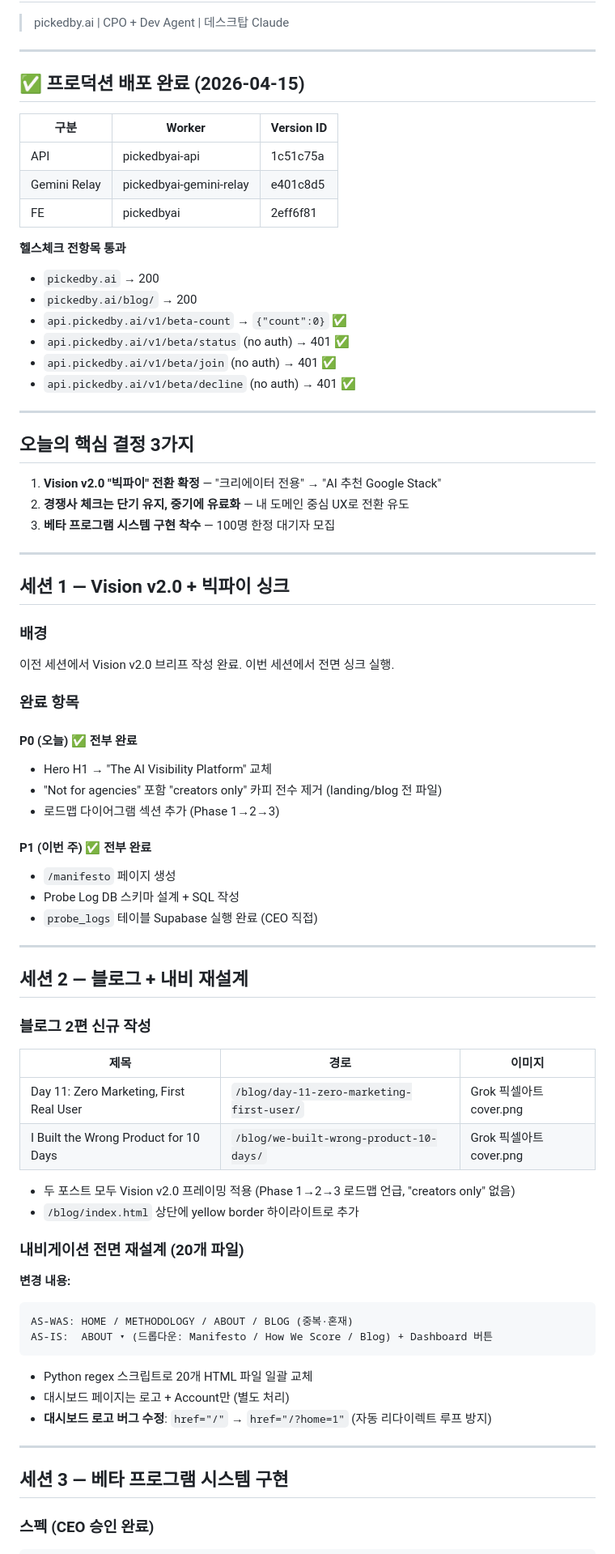
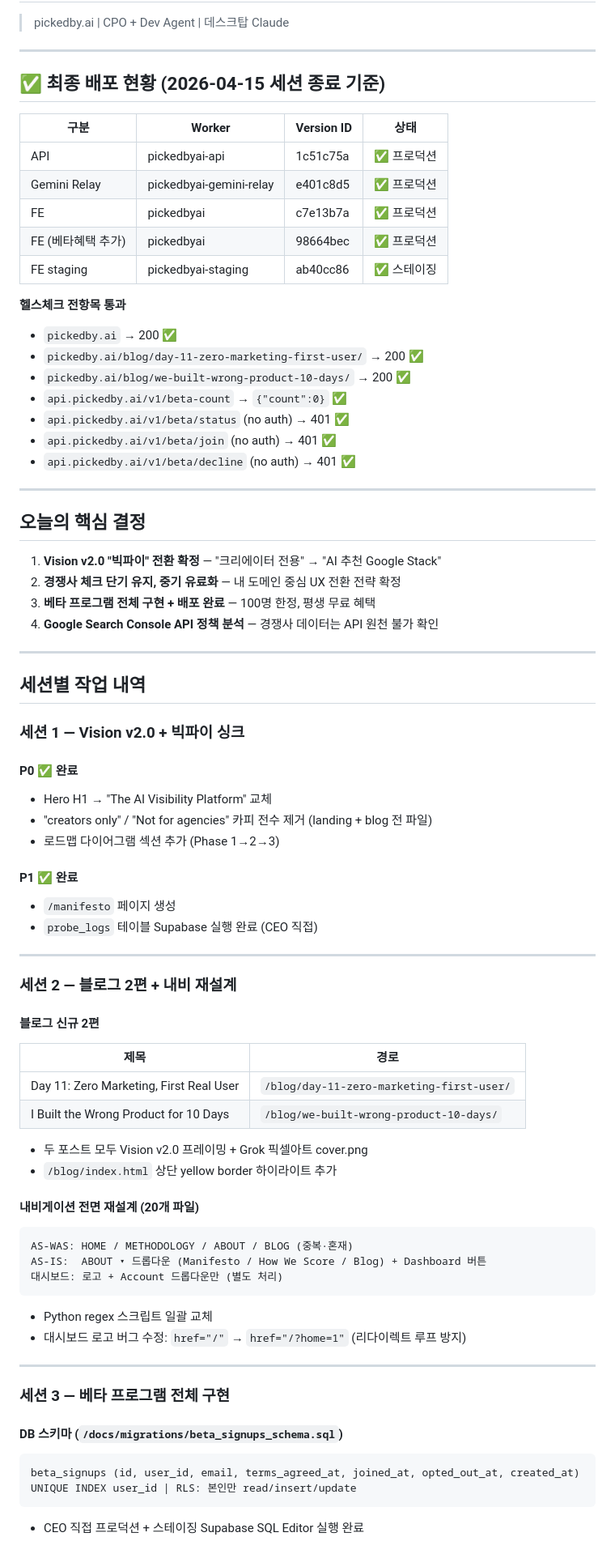
Before and after one commit to soondoobu1111-star/pickedbyai, a Markdown page: docs/outputs/daily_20260415.md, the part around one of its changes. Shown at 81% size. GitHub-like rendering.

Commit message:
WP [04-15 16:36] staging/bigpie-p2 —  1 file changed, 94 insertions(+), 111 deletions(-)

````diff
--- a/docs/outputs/daily_20260415.md
+++ b/docs/outputs/daily_20260415.md
@@ -3,17 +3,20 @@
 
 ---
 
-## ✅ 프로덕션 배포 완료 (2026-04-15)
+## ✅ 최종 배포 현황 (2026-04-15 세션 종료 기준)
 
-| 구분 | Worker | Version ID |
-|------|--------|------------|
-| API | pickedbyai-api | 1c51c75a |
-| Gemini Relay | pickedbyai-gemini-relay | e401c8d5 |
-| FE | pickedbyai | 2eff6f81 |
+| 구분 | Worker | Version ID | 상태 |
+|------|--------|------------|------|
+| API | pickedbyai-api | 1c51c75a | ✅ 프로덕션 |
+| Gemini Relay | pickedbyai-gemini-relay | e401c8d5 | ✅ 프로덕션 |
+| FE | pickedbyai | c7e13b7a | ✅ 프로덕션 |
+| FE (베타혜택 추가) | pickedbyai | 98664bec | ✅ 프로덕션 |
+| FE staging | pickedbyai-staging | ab40cc86 | ✅ 스테이징 |
 
 **헬스체크 전항목 통과**
-- `pickedby.ai` → 200
-- `pickedby.ai/blog/` → 200
+- `pickedby.ai` → 200 ✅
+- `pickedby.ai/blog/day-11-zero-marketing-first-user/` → 200 ✅
+- `pickedby.ai/blog/we-built-wrong-product-10-days/` → 200 ✅
 - `api.pickedby.ai/v1/beta-count` → `{"count":0}` ✅
 - `api.pickedby.ai/v1/beta/status` (no auth) → 401 ✅
 - `api.pickedby.ai/v1/beta/join` (no auth) → 401 ✅
@@ -21,60 +24,58 @@
 
 ---
 
-## 오늘의 핵심 결정 3가지
+## 오늘의 핵심 결정
 
 1. **Vision v2.0 "빅파이" 전환 확정** — "크리에이터 전용" → "AI 추천 Google Stack"
-2. **경쟁사 체크는 단기 유지, 중기에 유료화** — 내 도메인 중심 UX로 전환 유도
-3. **베타 프로그램 시스템 구현 착수** — 100명 한정 대기자 모집
+2. **경쟁사 체크 단기 유지, 중기 유료화** — 내 도메인 중심 UX 전환 전략 확정
+3. **베타 프로그램 전체 구현 + 배포 완료** — 100명 한정, 평생 무료 혜택
+4. **Google Search Console API 정책 분석** — 경쟁사 데이터는 API 원천 불가 확인
 
 ---
 
-## 세션 1 — Vision v2.0 + 빅파이 싱크
+## 세션별 작업 내역
 
-### 배경
-이전 세션에서 Vision v2.0 브리프 작성 완료. 이번 세션에서 전면 싱크 실행.
+### 세션 1 — Vision v2.0 + 빅파이 싱크
 
-### 완료 항목
-
-#### P0 (오늘) ✅ 전부 완료
+#### P0 ✅ 완료
 - Hero H1 → "The AI Visibility Platform" 교체
-- "Not for agencies" 포함 "creators only" 카피 전수 제거 (landing/blog 전 파일)
+- "creators only" / "Not for agencies" 카피 전수 제거 (landing + blog 전 파일)
 - 로드맵 다이어그램 섹션 추가 (Phase 1→2→3)
 
-#### P1 (이번 주) ✅ 전부 완료
+#### P1 ✅ 완료
 - `/manifesto` 페이지 생성
-- Probe Log DB 스키마 설계 + SQL 작성
 - `probe_logs` 테이블 Supabase 실행 완료 (CEO 직접)
 
 ---
 
-## 세션 2 — 블로그 + 내비 재설계
+### 세션 2 — 블로그 2편 + 내비 재설계
 
-### 블로그 2편 신규 작성
+#### 블로그 신규 2편
+| 제목 | 경로 |
+|------|------|
+| Day 11: Zero Marketing, First Real User | `/blog/day-11-zero-marketing-first-user/` |
+| I Built the Wrong Product for 10 Days | `/blog/we-built-wrong-product-10-days/` |
 
-| 제목 | 경로 | 이미지 |
-|------|------|--------|
-| Day 11: Zero Marketing, First Real User | `/blog/day-11-zero-marketing-first-user/` | Grok 픽셀아트 cover.png |
-| I Built the Wrong Product for 10 Days | `/blog/we-built-wrong-product-10-days/` | Grok 픽셀아트 cover.png |
+- 두 포스트 모두 Vision v2.0 프레이밍 + Grok 픽셀아트 cover.png
+- `/blog/index.html` 상단 yellow border 하이라이트 추가
 
-- 두 포스트 모두 Vision v2.0 프레이밍 적용 (Phase 1→2→3 로드맵 언급, "creators only" 없음)
-- `/blog/index.html` 상단에 yellow border 하이라이트로 추가
-
-### 내비게이션 전면 재설계 (20개 파일)
-
-**변경 내용:**
+#### 내비게이션 전면 재설계 (20개 파일)
 ```
 AS-WAS: HOME / METHODOLOGY / ABOUT / BLOG (중복·혼재)
-AS-IS:  ABOUT ▾ (드롭다운: Manifesto / How We Score / Blog) + Dashboard 버튼
+AS-IS:  ABOUT ▾ 드롭다운 (Manifesto / How We Score / Blog) + Dashboard 버튼
+대시보드: 로고 + Account 드롭다운만 (별도 처리)
 ```
-
-- Python regex 스크립트로 20개 HTML 파일 일괄 교체
-- 대시보드 페이지는 로고 + Account만 (별도 처리)
-- **대시보드 로고 버그 수정**: `href="/"` → `href="/?home=1"` (자동 리다이렉트 루프 방지)
+- Python regex 스크립트 일괄 교체
+- 대시보드 로고 버그 수정: `href="/"` → `href="/?home=1"` (리다이렉트 루프 방지)
 
 ---
 
-## 세션 3 — 베타 프로그램 시스템 구현
+### 세션 3 — 베타 프로그램 전체 구현
 
-### 스펙 (CEO 승인 완료)
+#### DB 스키마 (`/docs/migrations/beta_signups_schema.sql`)
+```sql
+beta_signups (id, user_id, email, terms_agreed_at, joined_at, opted_out_at, created_at)
+UNIQUE INDEX user_id | RLS: 본인만 read/insert/update
+```
+- CEO 직접 프로덕션 + 스테이징 Supabase SQL Editor 실행 완료
 
````
Also changed, not shown: other parts of docs/outputs/daily_20260415.md (+62 -80 lines).
